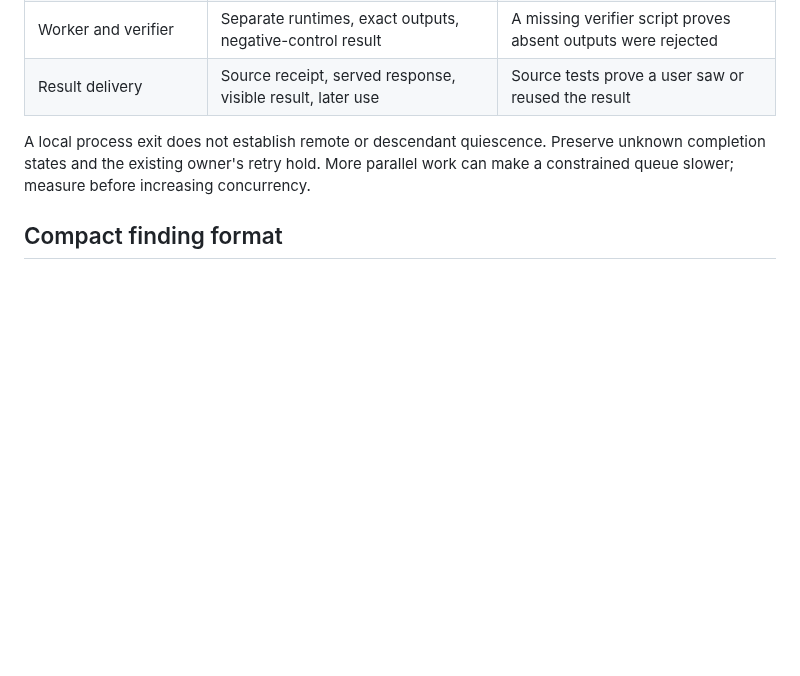
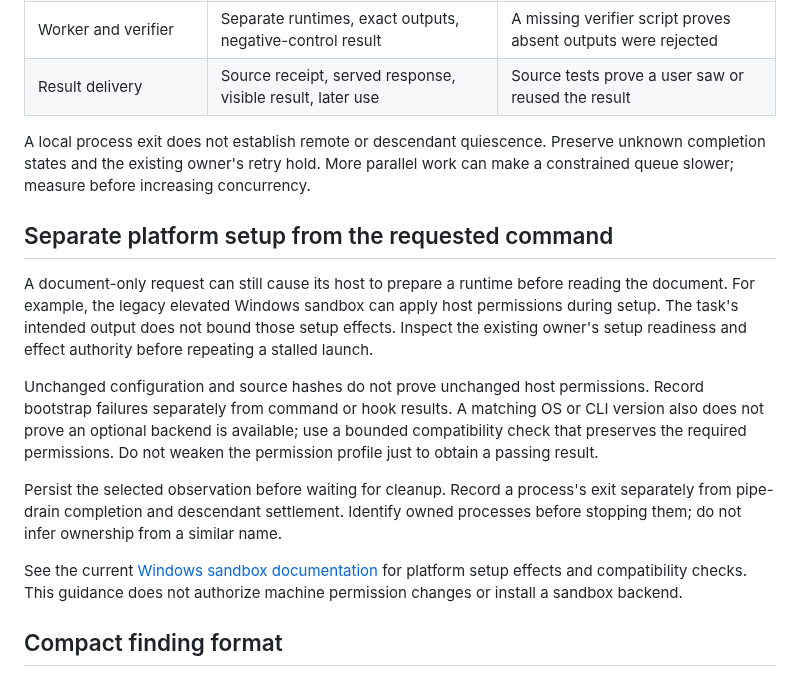
Before and after one commit to scruge1/lowvram-agentic-harness, a Markdown page: DIAGNOSTICS.md, the part around the change. Rendered like a GitHub page; blank space fills up the shorter version.

```diff
--- a/DIAGNOSTICS.md
+++ b/DIAGNOSTICS.md
@@ -54,6 +54,28 @@ A local process exit does not establish remote or descendant quiescence. Preserv
 unknown completion states and the existing owner's retry hold. More parallel work
 can make a constrained queue slower; measure before increasing concurrency.
 
+## Separate platform setup from the requested command
+
+A document-only request can still cause its host to prepare a runtime before
+reading the document. For example, the legacy elevated Windows sandbox can
+apply host permissions during setup. The task's intended output does not bound
+those setup effects. Inspect the existing owner's setup readiness and effect
+authority before repeating a stalled launch.
+
+Unchanged configuration and source hashes do not prove unchanged host
+permissions. Record bootstrap failures separately from command or hook results.
+A matching OS or CLI version also does not prove an optional backend is available;
+use a bounded compatibility check that preserves the required permissions.
+Do not weaken the permission profile just to obtain a passing result.
+
+Persist the selected observation before waiting for cleanup. Record a process's
+exit separately from pipe-drain completion and descendant settlement. Identify
+owned processes before stopping them; do not infer ownership from a similar name.
+
+See the current [Windows sandbox documentation](https://learn.chatgpt.com/docs/windows/windows-sandbox)
+for platform setup effects and compatibility checks. This guidance does not
+authorize machine permission changes or install a sandbox backend.
+
 ## Compact finding format
 
 Use the existing task record: symptom and objective; observation and runtime;
```
Also changed, not shown: AGENT-INTEGRATION.md (+47 -0 lines), UPGRADES.md (+21 -0 lines).
